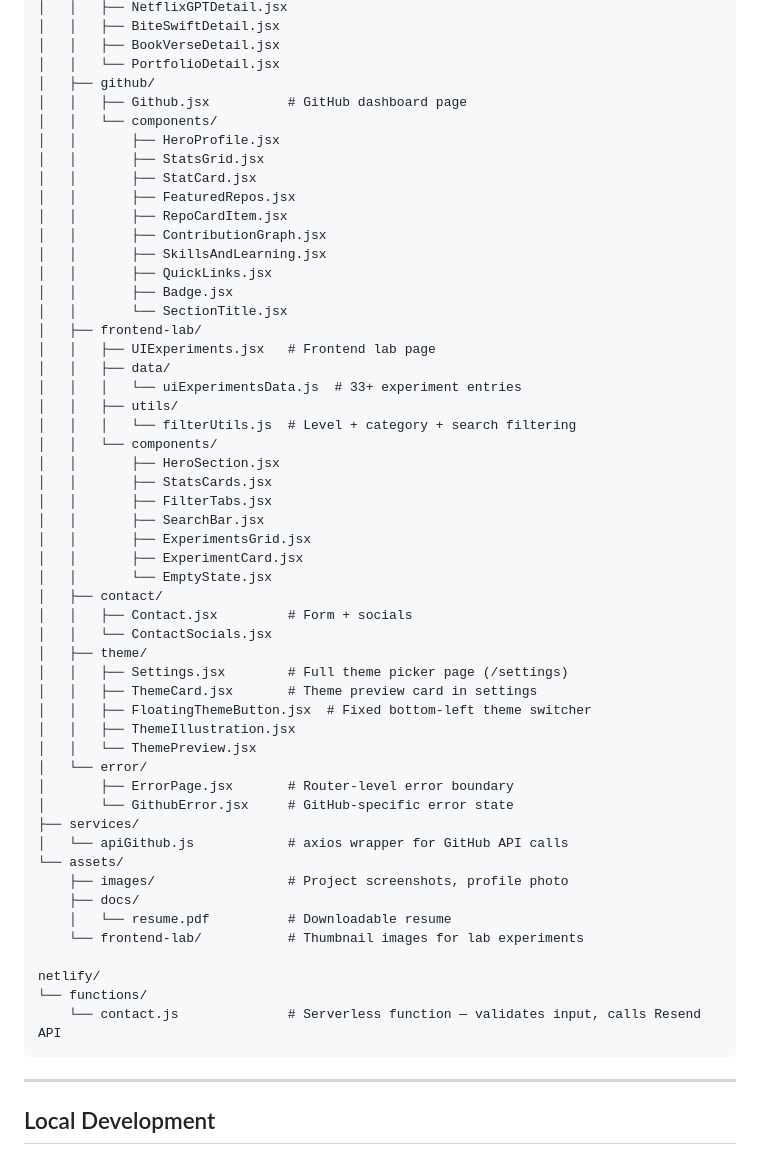
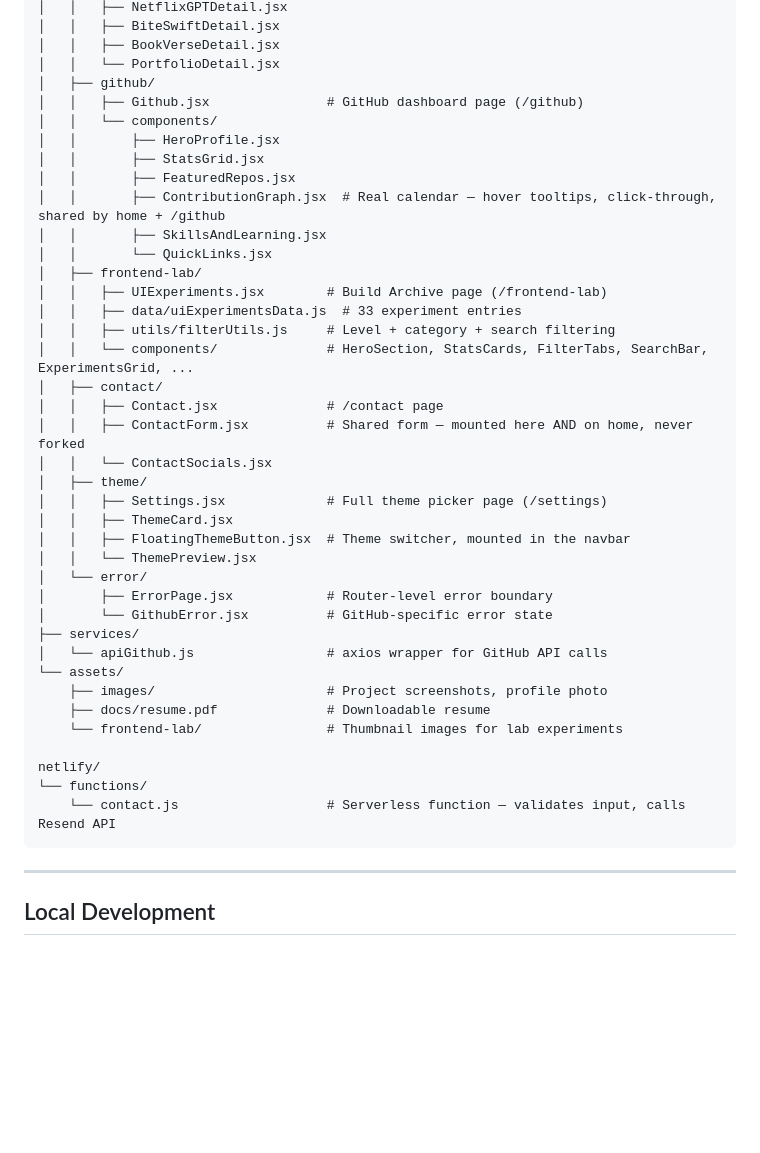
Before and after one commit to sh1v-max/My-portfolio-2.0, a Markdown page: README.md, the part around one of its changes. GitHub-like rendering; blank space fills up the shorter version.

````diff
--- a/README.md
+++ b/README.md
@@ -118,55 +135,41 @@ src/
 │   │   ├── BookVerseDetail.jsx
 │   │   └── PortfolioDetail.jsx
 │   ├── github/
-│   │   ├── Github.jsx          # GitHub dashboard page
+│   │   ├── Github.jsx               # GitHub dashboard page (/github)
 │   │   └── components/
 │   │       ├── HeroProfile.jsx
 │   │       ├── StatsGrid.jsx
-│   │       ├── StatCard.jsx
 │   │       ├── FeaturedRepos.jsx
-│   │       ├── RepoCardItem.jsx
-│   │       ├── ContributionGraph.jsx
+│   │       ├── ContributionGraph.jsx  # Real calendar — hover tooltips, click-through, shared by home + /github
 │   │       ├── SkillsAndLearning.jsx
-│   │       ├── QuickLinks.jsx
-│   │       ├── Badge.jsx
-│   │       └── SectionTitle.jsx
+│   │       └── QuickLinks.jsx
 │   ├── frontend-lab/
-│   │   ├── UIExperiments.jsx   # Frontend lab page
-│   │   ├── data/
-│   │   │   └── uiExperimentsData.js  # 33+ experiment entries
-│   │   ├── utils/
-│   │   │   └── filterUtils.js  # Level + category + search filtering
-│   │   └── components/
-│   │       ├── HeroSection.jsx
-│   │       ├── StatsCards.jsx
-│   │       ├── FilterTabs.jsx
-│   │       ├── SearchBar.jsx
-│   │       ├── ExperimentsGrid.jsx
-│   │       ├── ExperimentCard.jsx
-│   │       └── EmptyState.jsx
+│   │   ├── UIExperiments.jsx        # Build Archive page (/frontend-lab)
+│   │   ├── data/uiExperimentsData.js  # 33 experiment entries
+│   │   ├── utils/filterUtils.js     # Level + category + search filtering
+│   │   └── components/              # HeroSection, StatsCards, FilterTabs, SearchBar, ExperimentsGrid, ...
 │   ├── contact/
-│   │   ├── Contact.jsx         # Form + socials
+│   │   ├── Contact.jsx              # /contact page
+│   │   ├── ContactForm.jsx          # Shared form — mounted here AND on home, never forked
 │   │   └── ContactSocials.jsx
 │   ├── theme/
-│   │   ├── Settings.jsx        # Full theme picker page (/settings)
-│   │   ├── ThemeCard.jsx       # Theme preview card in settings
-│   │   ├── FloatingThemeButton.jsx  # Fixed bottom-left theme switcher
-│   │   ├── ThemeIllustration.jsx
+│   │   ├── Settings.jsx             # Full theme picker page (/settings)
+│   │   ├── ThemeCard.jsx
+│   │   ├── FloatingThemeButton.jsx  # Theme switcher, mounted in the navbar
 │   │   └── ThemePreview.jsx
 │   └── error/
-│       ├── ErrorPage.jsx       # Router-level error boundary
-│       └── GithubError.jsx     # GitHub-specific error state
+│       ├── ErrorPage.jsx            # Router-level error boundary
+│       └── GithubError.jsx          # GitHub-specific error state
 ├── services/
-│   └── apiGithub.js            # axios wrapper for GitHub API calls
+│   └── apiGithub.js                 # axios wrapper for GitHub API calls
 └── assets/
-    ├── images/                 # Project screenshots, profile photo
-    ├── docs/
-    │   └── resume.pdf          # Downloadable resume
-    └── frontend-lab/           # Thumbnail images for lab experiments
+    ├── images/                      # Project screenshots, profile photo
+    ├── docs/resume.pdf              # Downloadable resume
+    └── frontend-lab/                # Thumbnail images for lab experiments
 
 netlify/
 └── functions/
-    └── contact.js              # Serverless function — validates input, calls Resend API
+    └── contact.js                   # Serverless function — validates input, calls Resend API
 ```
 
 ---
````
Also changed, not shown: other parts of README.md (+64 -47 lines).
